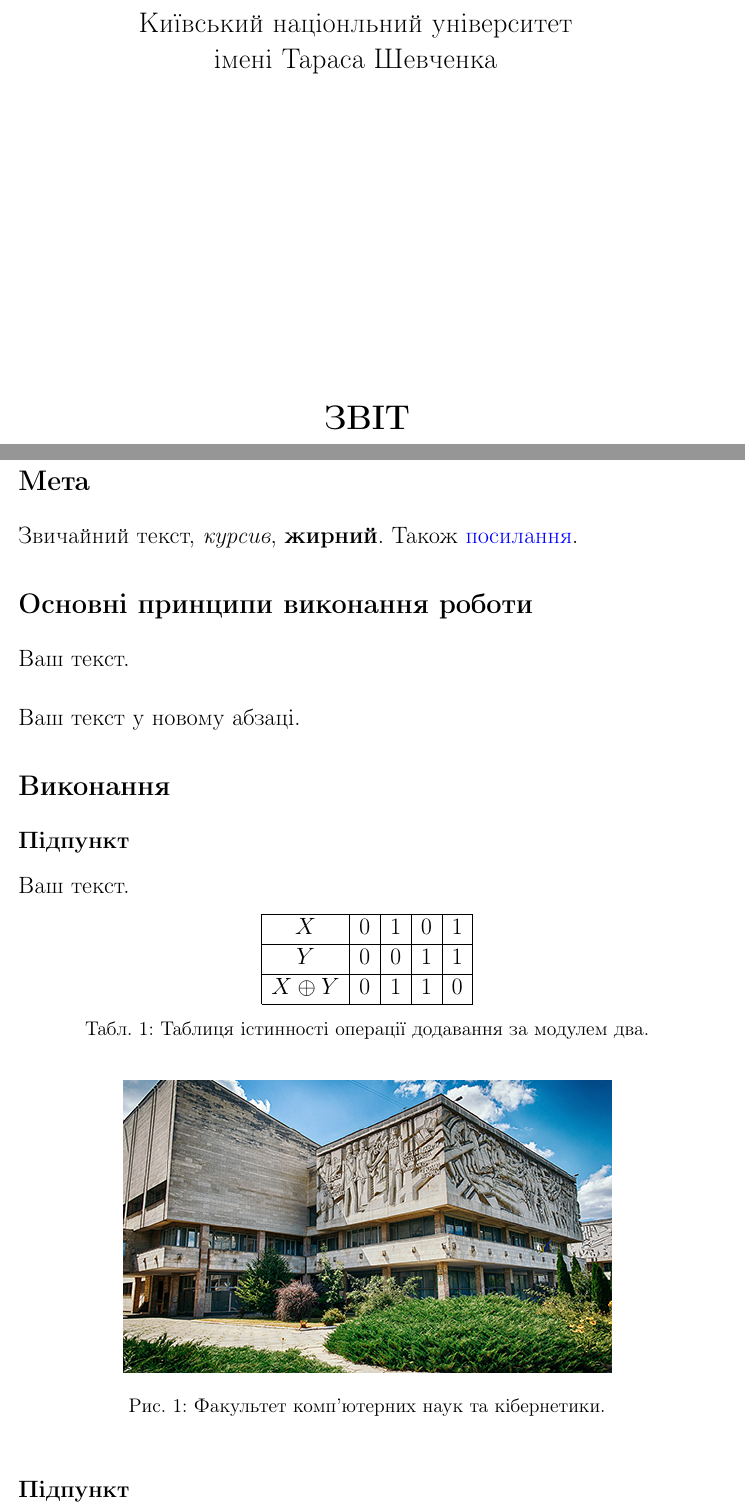
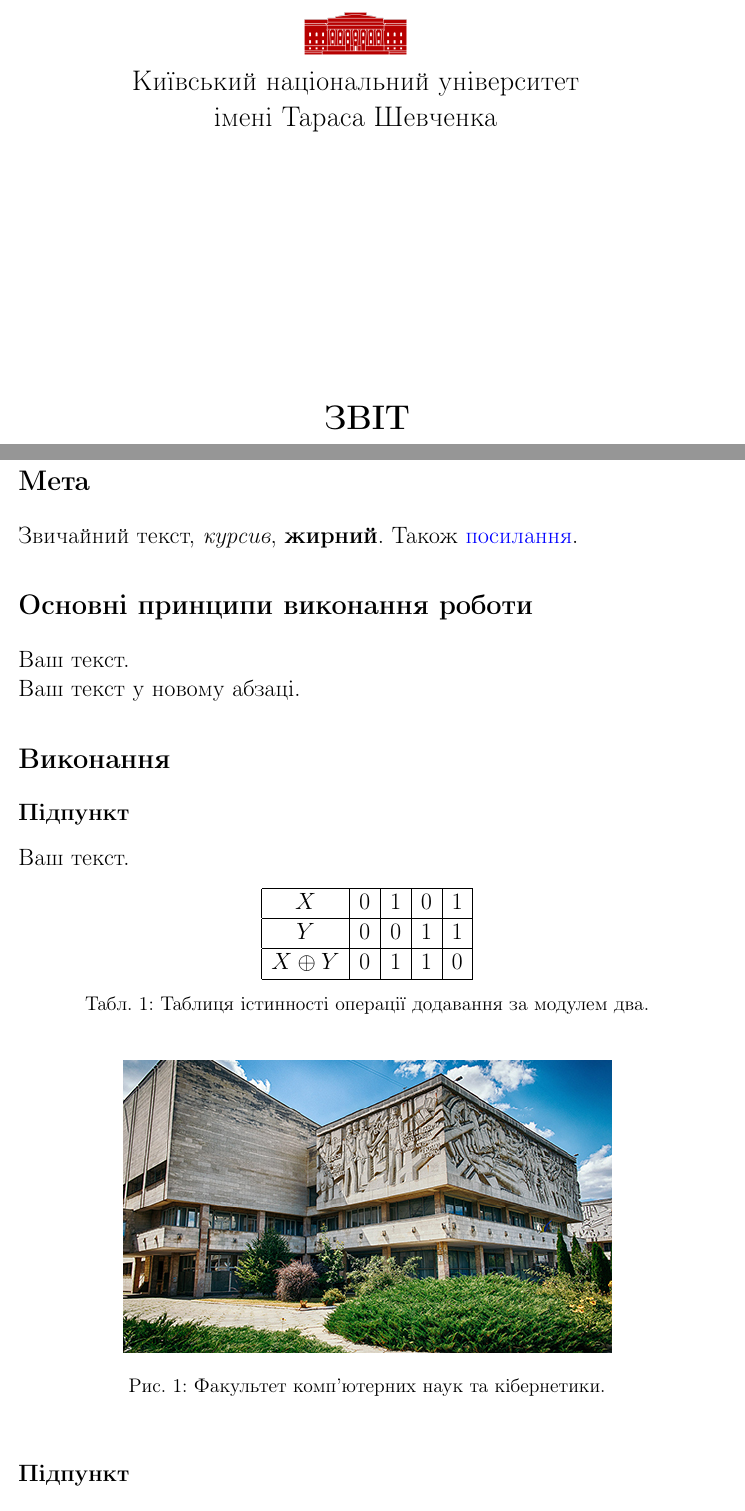
Before and after one commit to vladyslavpavlenko/fcsc-report-template, a LaTeX document (main.tex): two parts of pages 1 and 2 of 3, joined at a grey line, cut so that both start at the same text. Compiled offline with pdfLaTeX.

Commit message:
slightly updated version

```diff
--- a/main.tex
+++ b/main.tex
@@ -24,9 +24,13 @@
 
 \begin{document}
 
-\begin{textblock}{10}(5.25,1.5)
+\begin{textblock}{10}(5.25, 1.5)
     \begin{center}
-\noindent\Large Київський націонльний університет імені Тараса Шевченка
+    \begin{figure}[ht]
+        \centering
+        \includegraphics[width=0.22\textwidth]{KNU2.png}
+    \end{figure}
+    \noindent\Large Київський національний університет імені Тараса Шевченка
 \end{center}
 \end{textblock}
 
@@ -56,7 +60,7 @@
 Звичайний текст, \textit{курсив}, \textbf{жирний}. Також \href{https://github.com/vladyslavpavlenko}{посилання}.
 
 \section*{Основні принципи виконання роботи}
-Ваш текст.\\
+Ваш текст.
 
 \noindent % прибрати відступ
 Ваш текст у новому абзаці.
```
Also changed, not shown: KNU.png (added), KNU1.png (added), KNU2.png (added), report_template.pdf (added). Lines whose indentation alone changed are shown as unchanged.
